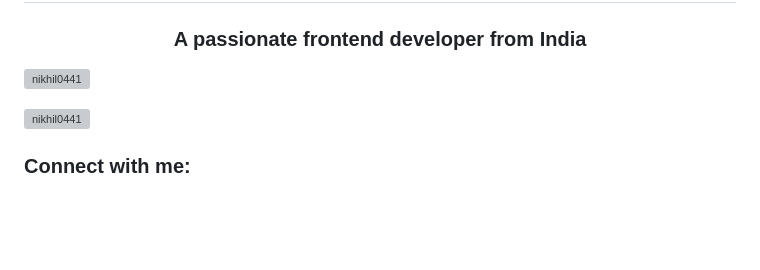
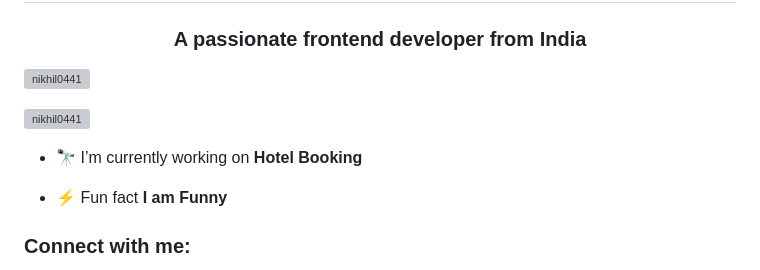
Before and after one commit to nikhil0441/nikhil0441, a Markdown page: README.md, the part around one of its changes. Rendered like a GitHub page; blank space fills up the shorter version; grey boxes are pictures that could not be loaded.

```diff
--- a/README.md
+++ b/README.md
@@ -5,6 +5,10 @@
 
 <p align="left"> <a href="https://github.com/ryo-ma/github-profile-trophy"><img src="https://github-profile-trophy.vercel.app/?username=nikhil0441" alt="nikhil0441" /></a> </p>
 
+- 🔭 I’m currently working on **Hotel Booking**
+
+- ⚡ Fun fact **I am Funny**
+
 <h3 align="left">Connect with me:</h3>
 <p align="left">
 <a href="https://linkedin.com/in/https://www.linkedin.com/feed/" target="blank"><img align="center" src="https://raw.githubusercontent.com/rahuldkjain/github-profile-readme-generator/master/src/images/icons/Social/linked-in-alt.svg" alt="https://www.linkedin.com/feed/" height="30" width="40" /></a>
```
Also changed, not shown: other parts of README.md (+2 -1 lines).
